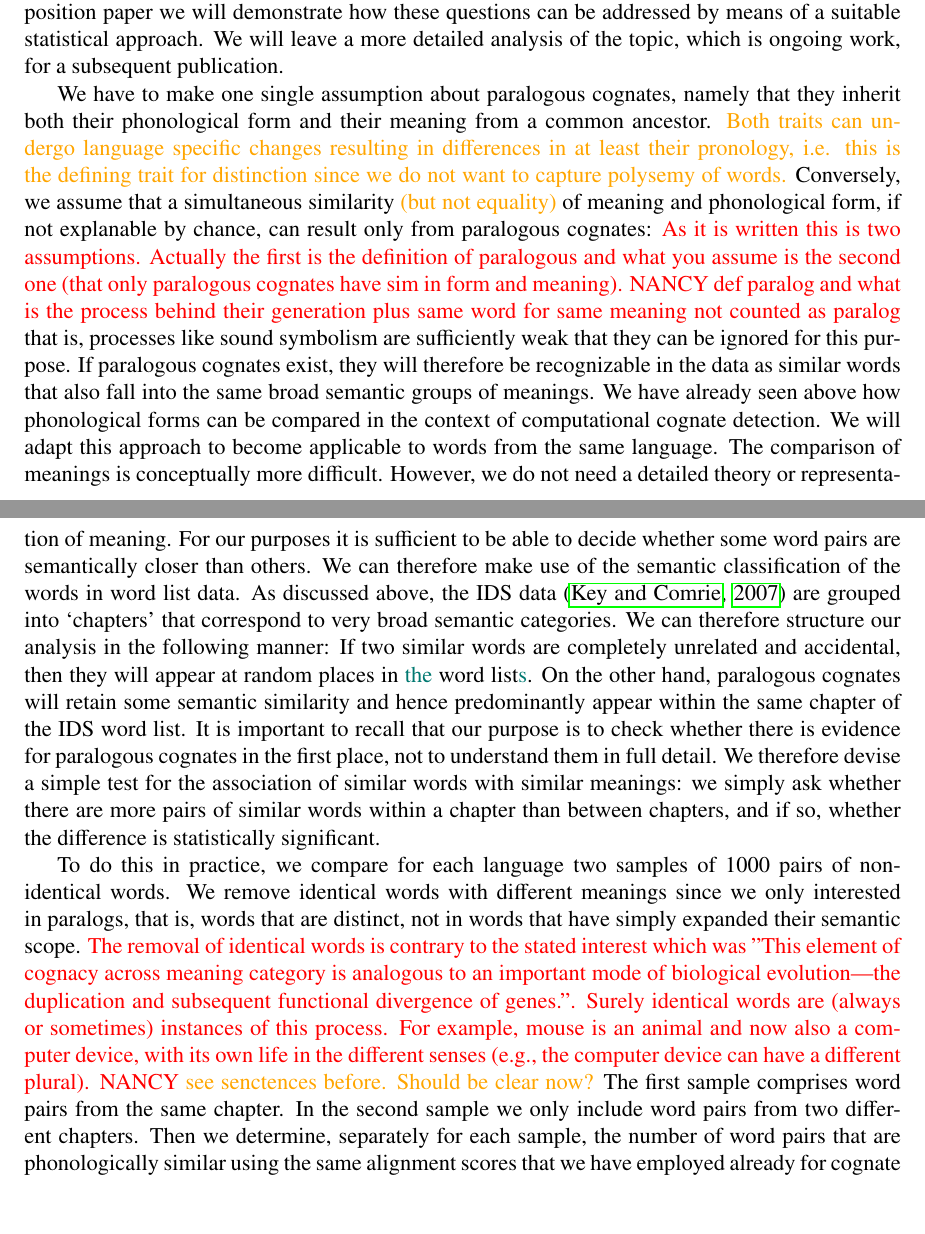
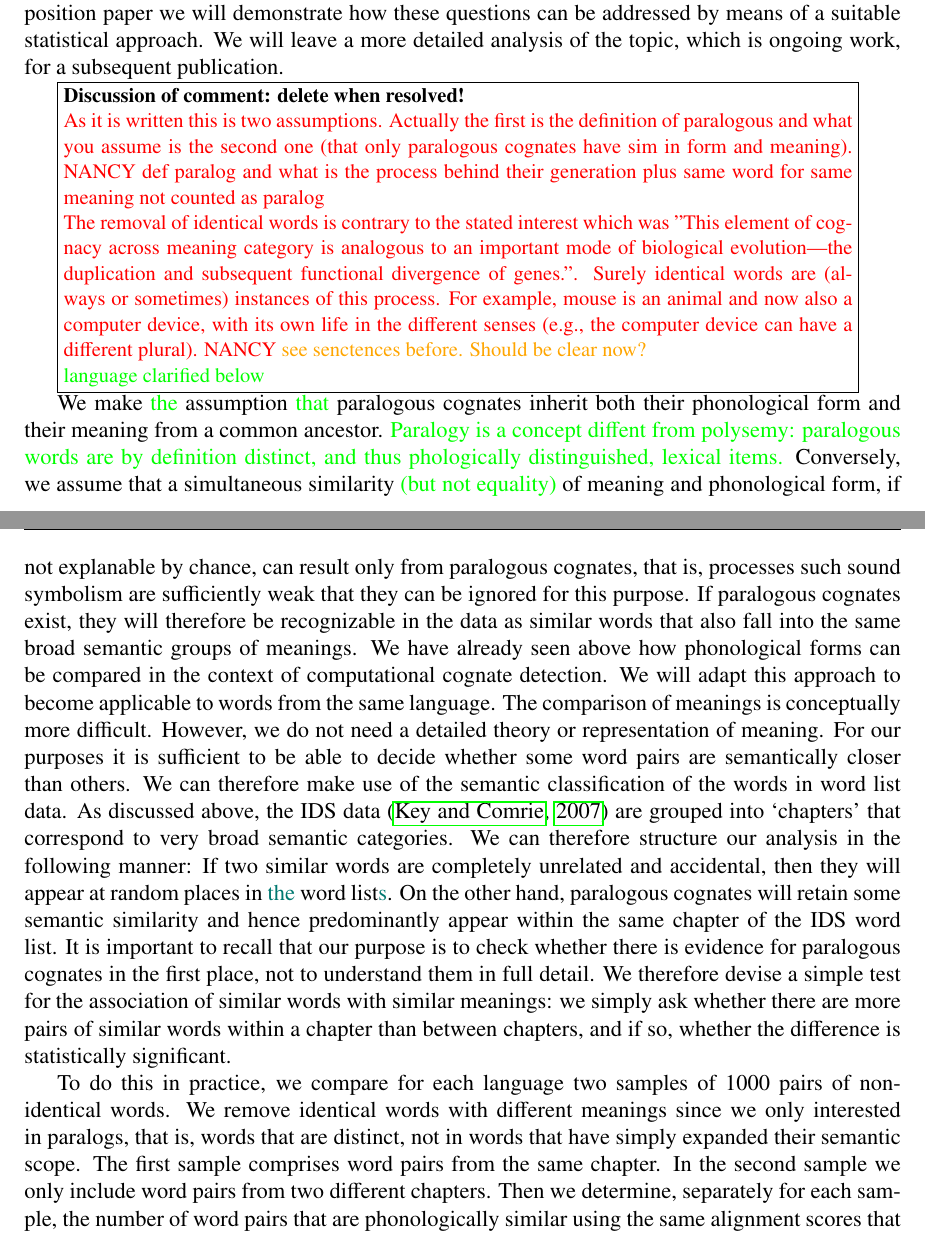
Before and after one commit to Nunca131/lingo, a LaTeX paper (lingo.tex): two parts of pages 36 and 37 of 54, joined at a grey line, cut so that both start at the same text, the shorter picture padded with empty space. Compiled offline with pdfLaTeX.

Commit message:
some small cleanup

```diff
--- a/lingo.tex
+++ b/lingo.tex
@@ -2323,49 +2323,15 @@ demonstrate how these questions can be addressed by means of a suitable
 statistical approach. We will leave a more detailed analysis of the topic,
 which is ongoing work, for a subsequent publication.
 
-We have to make one single assumption about paralogous cognates, namely
-that they inherit both their phonological form and their meaning from a
-common ancestor. \NR{Both traits can undergo language specific changes
-resulting in differences in at least their pronology, i.e. this is the
-defining trait for distinction since we do not want to capture polysemy
-of words.}
-Conversely, we assume that a simultaneous similarity \NR{(but not equality)} of
-meaning and phonological form, if not explanable by chance, can result only
-from paralogous cognates:
+\par\framebox{\begin{minipage}{0.9\textwidth}\small
+\textbf{Discussion of comment: delete when resolved!}
+
 \TODO{As it is written this is two assumptions. Actually the first is
 the definition of paralogous and what you assume is the second
 one (that only paralogous cognates have sim in form and meaning). NANCY
 def paralog and what is the process behind their generation plus same
 word for same meaning not counted as paralog}
-\ie{} processes like sound symbolism are
-sufficiently weak that they can be ignored for this purpose. If paralogous
-cognates exist, they will therefore be recognizable in the data as similar
-words that also fall into the same broad semantic groups of meanings. We
-have already seen above how phonological forms can be compared in the
-context of computational cognate detection. We will adapt this approach to
-become applicable to words from the same language. The comparison of
-meanings is conceptually more difficult. However, we do not need a detailed
-theory or representation of meaning. For our purposes it is sufficient to
-be able to decide whether some word pairs are semantically closer than
-others. We can therefore make use of the semantic classification of the
-words in word list data. As discussed above, the IDS data~\cite{IDS} are
-grouped into \QUOTE{chapters} that correspond to very broad semantic
-categories. We can therefore structure our analysis in the following
-manner: If two similar words are completely unrelated and accidental, then
-they will appear at random places in \NEW{the} word list\NEW{s}. On the other hand,
-paralogous cognates will retain some semantic similarity and hence
-predominantly appear within the same chapter of the IDS word list. It is
-important to recall that our purpose is to check whether there is evidence
-for paralogous cognates in the first place, not to understand them in full
-detail. We therefore devise a simple test for the association of similar
-words with similar meanings: we simply ask whether there are more pairs of
-similar words within a chapter than between chapters, and if so, whether
-the difference is statistically significant.
-
-To do this in practice, we compare for each language two samples of 1000
-pairs of non-identical words. We remove identical words with different
-meanings since we only interested in paralogs, \ie{} words that are
-distinct, not in words that have simply expanded their semantic scope.
+
 \TODO{The removal of identical words is contrary to the stated interest
 which was "This element of cognacy across meaning category is
 analogous to an important mode of biological evolution—the duplication
@@ -2374,8 +2340,47 @@ words are (always or sometimes) instances of this process. For example,
 mouse is an animal and now also a computer device, with its own life
 in the different senses (e.g., the computer device can have a different
 plural). NANCY \NR{see senctences before. Should be clear now?}}
-The
-first sample comprises word pairs from the same chapter. In the second
+
+\PFS{language clarified below}
+\end{minipage}}
+
+We make \PFS{the} assumption \PFS{that} paralogous cognates inherit both
+their phonological form and their meaning from a common
+ancestor. \PFS{Paralogy is a concept diffent from polysemy: paralogous
+  words are by definition distinct, and thus phologically distinguished,
+  lexical items.}  Conversely, we assume that a simultaneous similarity
+\PFS{(but not equality)} of meaning and phonological form, if not
+explanable by chance, can result only from paralogous cognates, \ie{}
+processes such sound symbolism are sufficiently weak that they can be
+ignored for this purpose. If paralogous cognates exist, they will therefore
+be recognizable in the data as similar words that also fall into the same
+broad semantic groups of meanings. We have already seen above how
+phonological forms can be compared in the context of computational cognate
+detection. We will adapt this approach to become applicable to words from
+the same language. The comparison of meanings is conceptually more
+difficult. However, we do not need a detailed theory or representation of
+meaning. For our purposes it is sufficient to be able to decide whether
+some word pairs are semantically closer than others. We can therefore make
+use of the semantic classification of the words in word list data. As
+discussed above, the IDS data~\cite{IDS} are grouped into \QUOTE{chapters}
+that correspond to very broad semantic categories. We can therefore
+structure our analysis in the following manner: If two similar words are
+completely unrelated and accidental, then they will appear at random places
+in \NEW{the} word list\NEW{s}. On the other hand, paralogous cognates will
+retain some semantic similarity and hence predominantly appear within the
+same chapter of the IDS word list. It is important to recall that our
+purpose is to check whether there is evidence for paralogous cognates in
+the first place, not to understand them in full detail. We therefore devise
+a simple test for the association of similar words with similar meanings:
+we simply ask whether there are more pairs of similar words within a
+chapter than between chapters, and if so, whether the difference is
+statistically significant.
+
+To do this in practice, we compare for each language two samples of 1000
+pairs of non-identical words. We remove identical words with different
+meanings since we only interested in paralogs, \ie{} words that are
+distinct, not in words that have simply expanded their semantic scope.
+The first sample comprises word pairs from the same chapter. In the second
 sample we only include word pairs from two different chapters. Then we
 determine, separately for each sample, the number of word pairs that are
 phonologically similar using the same alignment scores that we have
```
Also changed, not shown: lingo.pdf, lingo.tex (11 more changed lines).
